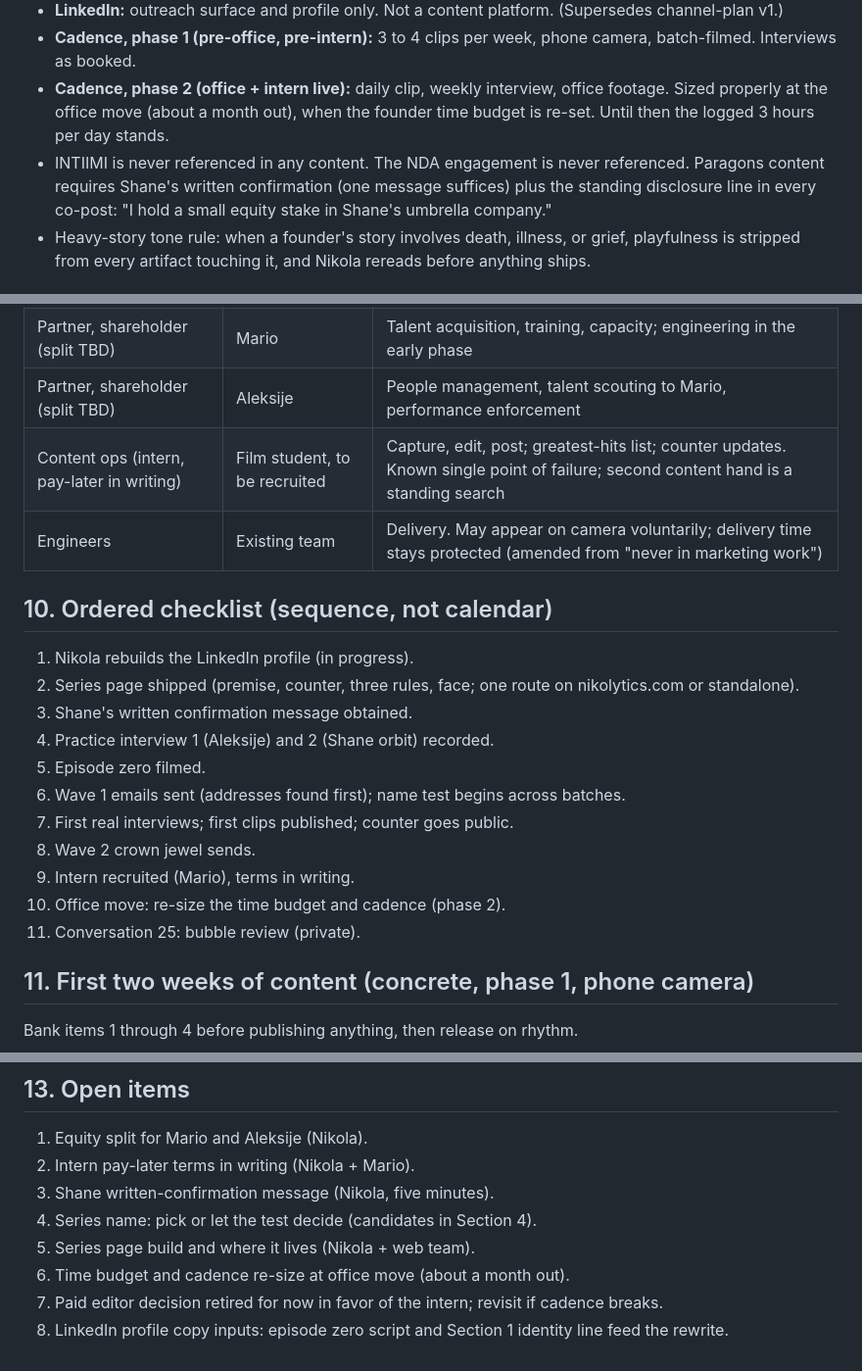
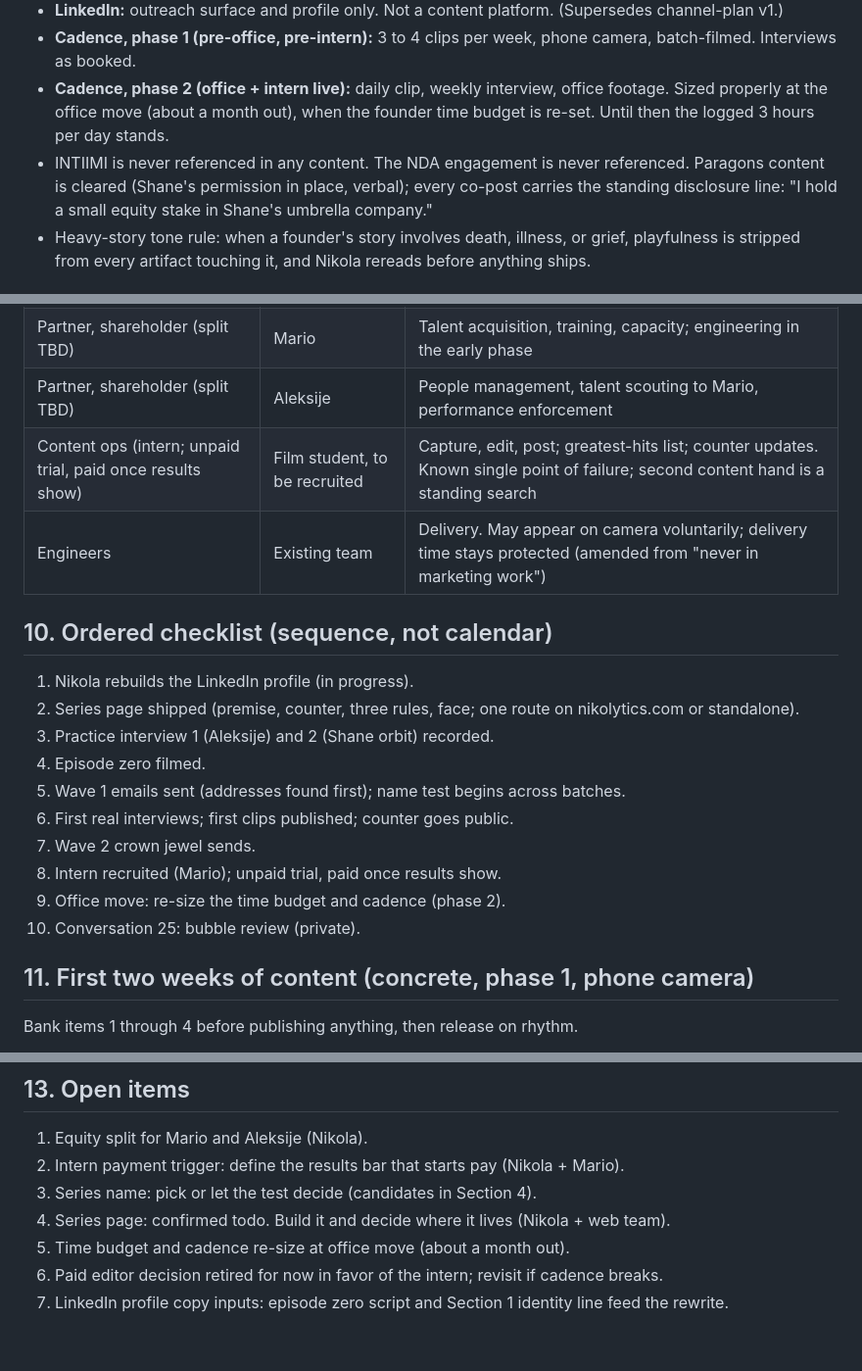
Before and after one commit to Pacuri/general, a Markdown page: docs/content-strategy-2026-07.md, 3 parts joined by grey strips. Shown at 98% size. GitHub-like rendering.

Commit message:
Remove written-permission requirement for Shane content, update intern terms, confirm series page todo
Co-Authored-By: Claude Fable 5 <noreply@anthropic.com>
Claude-Session: https://claude.ai/code/session_01UZ89mDNBL2G4sGRNYouukC

```diff
--- a/docs/content-strategy-2026-07.md
+++ b/docs/content-strategy-2026-07.md
@@ -63,7 +63,7 @@ Content asks feed the show, not the pipeline: the standing ask is "know a founde
 - **LinkedIn:** outreach surface and profile only. Not a content platform. (Supersedes channel-plan v1.)
 - **Cadence, phase 1 (pre-office, pre-intern):** 3 to 4 clips per week, phone camera, batch-filmed. Interviews as booked.
 - **Cadence, phase 2 (office + intern live):** daily clip, weekly interview, office footage. Sized properly at the office move (about a month out), when the founder time budget is re-set. Until then the logged 3 hours per day stands.
-- INTIIMI is never referenced in any content. The NDA engagement is never referenced. Paragons content requires Shane's written confirmation (one message suffices) plus the standing disclosure line in every co-post: "I hold a small equity stake in Shane's umbrella company."
+- INTIIMI is never referenced in any content. The NDA engagement is never referenced. Paragons content is cleared (Shane's permission in place, verbal); every co-post carries the standing disclosure line: "I hold a small equity stake in Shane's umbrella company."
 - Heavy-story tone rule: when a founder's story involves death, illness, or grief, playfulness is stripped from every artifact touching it, and Nikola rereads before anything ships.
 
 ## 8. The sourcing and booking machine (operational)
@@ -83,22 +83,21 @@ Content asks feed the show, not the pipeline: the standing ask is "know a founde
 | Main character, host, investigator | Nikola | On camera everywhere, interviews, final say on every artifact |
 | Partner, shareholder (split TBD) | Mario | Talent acquisition, training, capacity; engineering in the early phase |
 | Partner, shareholder (split TBD) | Aleksije | People management, talent scouting to Mario, performance enforcement |
-| Content ops (intern, pay-later in writing) | Film student, to be recruited | Capture, edit, post; greatest-hits list; counter updates. Known single point of failure; second content hand is a standing search |
+| Content ops (intern; unpaid trial, paid once results show) | Film student, to be recruited | Capture, edit, post; greatest-hits list; counter updates. Known single point of failure; second content hand is a standing search |
 | Engineers | Existing team | Delivery. May appear on camera voluntarily; delivery time stays protected (amended from "never in marketing work") |
 
 ## 10. Ordered checklist (sequence, not calendar)
 
 1. Nikola rebuilds the LinkedIn profile (in progress).
 2. Series page shipped (premise, counter, three rules, face; one route on nikolytics.com or standalone).
-3. Shane's written confirmation message obtained.
-4. Practice interview 1 (Aleksije) and 2 (Shane orbit) recorded.
-5. Episode zero filmed.
-6. Wave 1 emails sent (addresses found first); name test begins across batches.
-7. First real interviews; first clips published; counter goes public.
-8. Wave 2 crown jewel sends.
-9. Intern recruited (Mario), terms in writing.
-10. Office move: re-size the time budget and cadence (phase 2).
-11. Conversation 25: bubble review (private).
+3. Practice interview 1 (Aleksije) and 2 (Shane orbit) recorded.
+4. Episode zero filmed.
+5. Wave 1 emails sent (addresses found first); name test begins across batches.
+6. First real interviews; first clips published; counter goes public.
+7. Wave 2 crown jewel sends.
+8. Intern recruited (Mario); unpaid trial, paid once results show.
+9. Office move: re-size the time budget and cadence (phase 2).
+10. Conversation 25: bubble review (private).
 
 ## 11. First two weeks of content (concrete, phase 1, phone camera)
 
@@ -122,10 +121,9 @@ Monthly: followers and total reach per platform, growth rate absolute and percen
 ## 13. Open items
 
 1. Equity split for Mario and Aleksije (Nikola).
-2. Intern pay-later terms in writing (Nikola + Mario).
-3. Shane written-confirmation message (Nikola, five minutes).
-4. Series name: pick or let the test decide (candidates in Section 4).
-5. Series page build and where it lives (Nikola + web team).
-6. Time budget and cadence re-size at office move (about a month out).
-7. Paid editor decision retired for now in favor of the intern; revisit if cadence breaks.
-8. LinkedIn profile copy inputs: episode zero script and Section 1 identity line feed the rewrite.
+2. Intern payment trigger: define the results bar that starts pay (Nikola + Mario).
+3. Series name: pick or let the test decide (candidates in Section 4).
+4. Series page: confirmed todo. Build it and decide where it lives (Nikola + web team).
+5. Time budget and cadence re-size at office move (about a month out).
+6. Paid editor decision retired for now in favor of the intern; revisit if cadence breaks.
+7. LinkedIn profile copy inputs: episode zero script and Section 1 identity line feed the rewrite.
```
Also changed, not shown: docs/decision-log-2026-07-09.md (+4 -4 lines), docs/nikolytics-operating-manual.md (+5 -5 lines).
